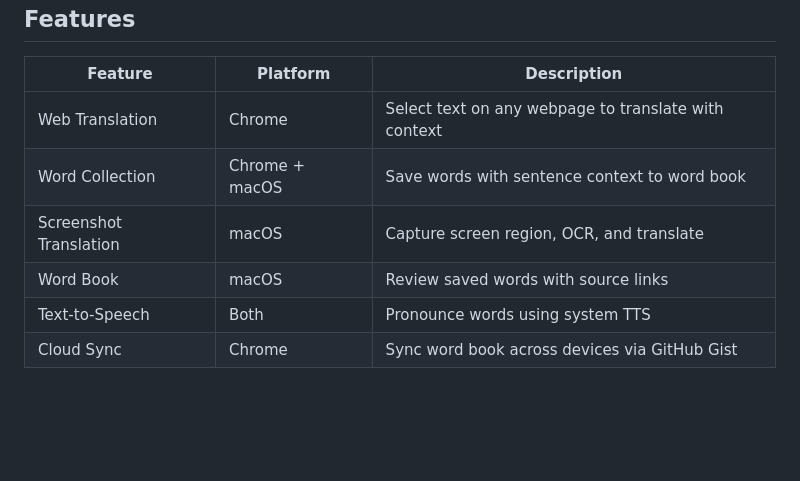
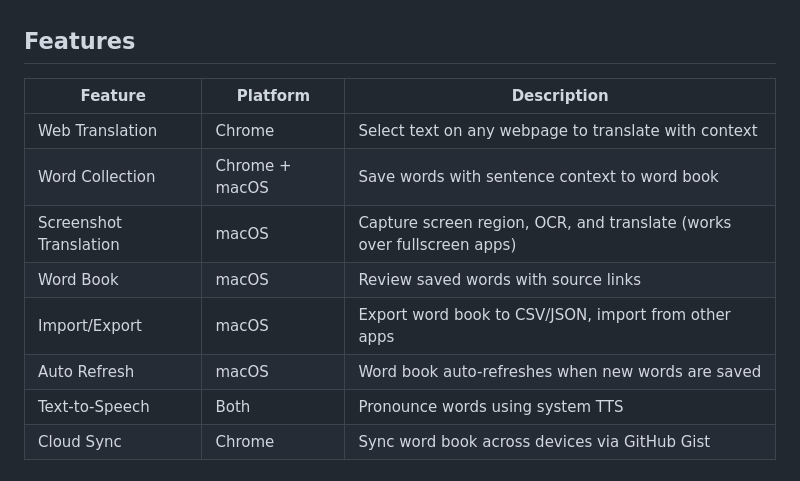
Before and after one commit to 1psychoQAQ/my-translator, a Markdown page: README.md, the part around the change. Rendered like a GitHub page; blank space fills up the shorter version.

Commit message:
docs: 更新 README 添加导入导出和自动刷新功能说明
🤖 Generated with [Claude Code](https://claude.com/claude-code)

Co-Authored-By: Claude Opus 4.5 <noreply@anthropic.com>

```diff
--- a/README.md
+++ b/README.md
@@ -8,8 +8,10 @@ A personal translation toolkit for macOS and Chrome. Zero-cost, privacy-first, w
 |---------|----------|-------------|
 | Web Translation | Chrome | Select text on any webpage to translate with context |
 | Word Collection | Chrome + macOS | Save words with sentence context to word book |
-| Screenshot Translation | macOS | Capture screen region, OCR, and translate |
+| Screenshot Translation | macOS | Capture screen region, OCR, and translate (works over fullscreen apps) |
 | Word Book | macOS | Review saved words with source links |
+| Import/Export | macOS | Export word book to CSV/JSON, import from other apps |
+| Auto Refresh | macOS | Word book auto-refreshes when new words are saved |
 | Text-to-Speech | Both | Pronounce words using system TTS |
 | Cloud Sync | Chrome | Sync word book across devices via GitHub Gist |
 
```
